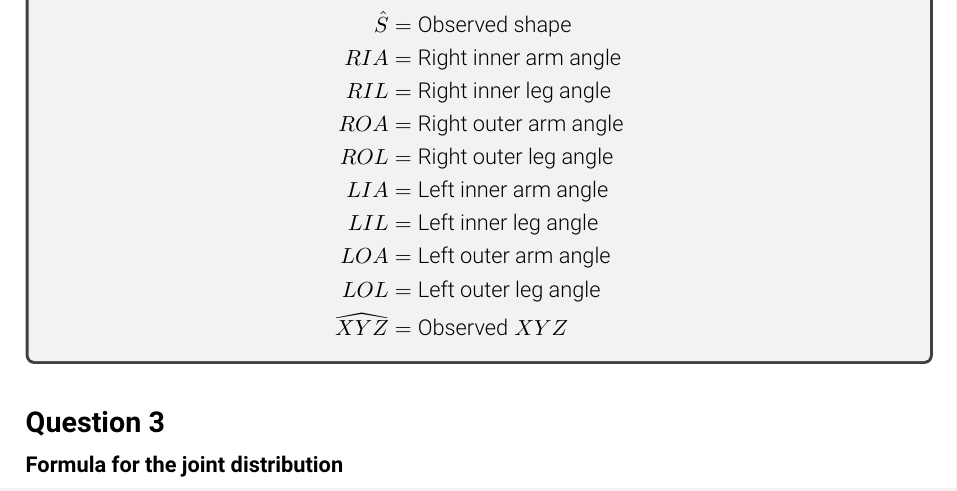
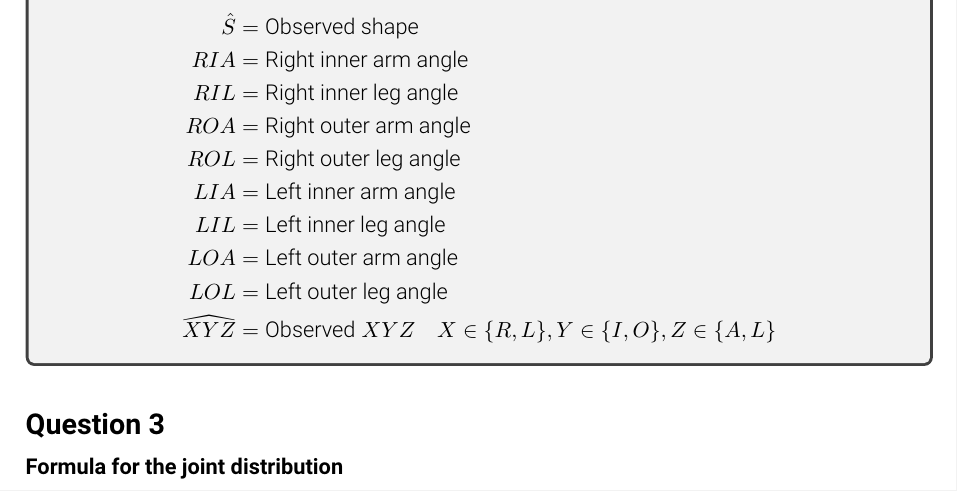
Before and after one commit to ariyanzri/pgm_assigment6, a LaTeX problem sheet (Assignment_6/report/hw6.tex): part of page 3 of 8, cut so that both start at the same text. Compiled offline with pdfLaTeX.

Commit message:
Made the legend a bit precise

```diff
--- a/Assignment_6/report/hw6.tex
+++ b/Assignment_6/report/hw6.tex
@@ -163,7 +163,7 @@
 			%Y &\in \{\text{inner, outer}\} \\
 			%Z &\in \{\text{arm, leg}\} \\
 			%XYZ &= X \quad Y \quad Z \quad \text{angle} \\
-			\widehat {XYZ} &= \text{Observed} \; XYZ
+			\widehat {XYZ} &= \text{Observed} \; XYZ  \quad X \in \{R, L\}, Y \in \{I, O\}, Z \in \{A, L\}
 			%\widehat {XYZ} &= \text{Observed} \; XYZ \quad X \in \{\text{Right, Left}\}, Y \in \{\text{inner, outer}\}, Z \in \{\text{arm, leg}\}
 		\end{align*}
 		}
```
Also changed, not shown: Assignment_6/report/hw6.pdf.
